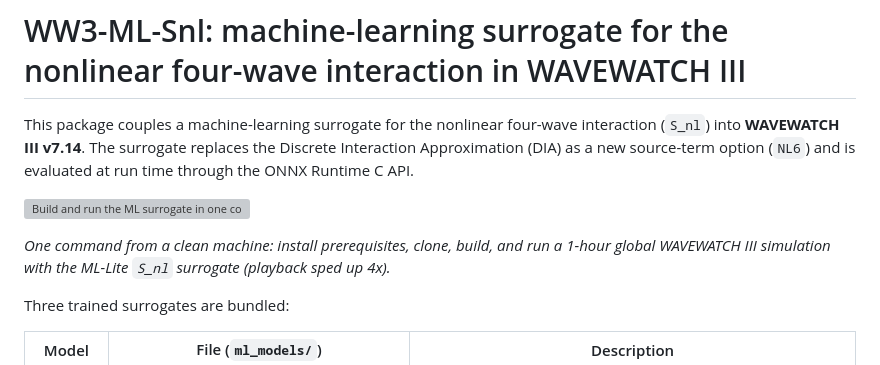
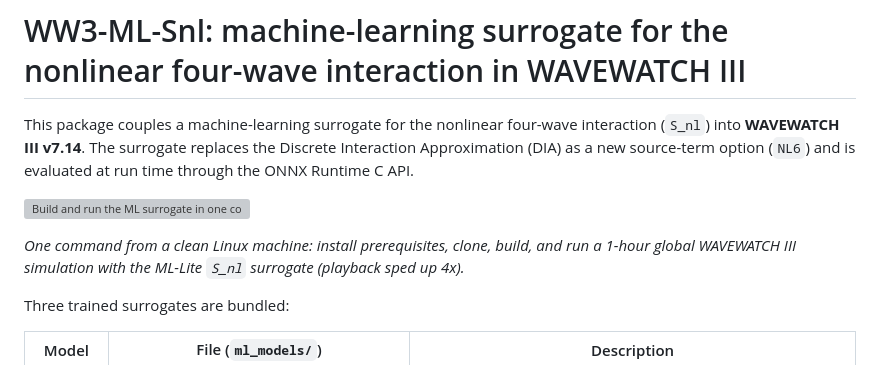
Before and after one commit to Jialunx/WW3-ML-Snl, a Markdown page: README.md, the part around the change. Drawn GitHub-style; grey boxes are pictures that could not be loaded.

Commit message:
更新 README.md

```diff
--- a/README.md
+++ b/README.md
@@ -7,7 +7,7 @@ and is evaluated at run time through the ONNX Runtime C API.
 
 ![Build and run the ML surrogate in one command](media/onecommand_run.gif)
 
-*One command from a clean machine: install prerequisites, clone, build, and run a
+*One command from a clean Linux machine: install prerequisites, clone, build, and run a
 1-hour global WAVEWATCH III simulation with the ML-Lite `S_nl` surrogate
 (playback sped up 4x).*
 
```
